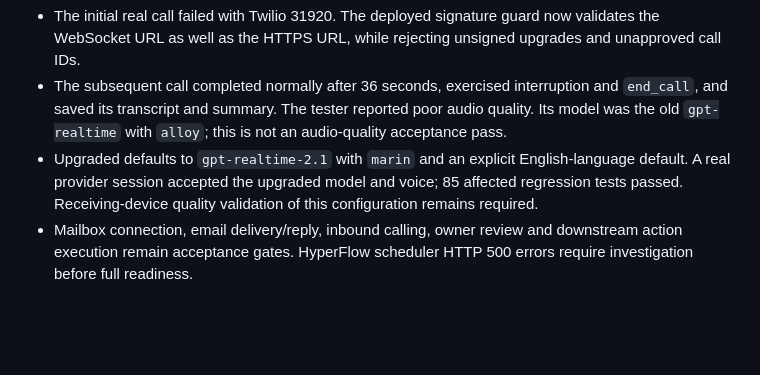
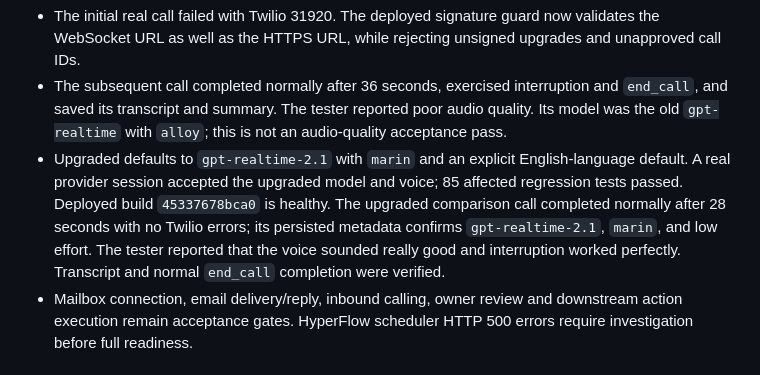
Before and after one commit to JorianCunliffe/communications-service, a Markdown page: docs/USER_ACCEPTANCE_TEST.md, the part around the change. Rendered like a GitHub page; blank space fills up the shorter version.

Commit message:
Record successful upgraded voice acceptance call

```diff
--- a/docs/USER_ACCEPTANCE_TEST.md
+++ b/docs/USER_ACCEPTANCE_TEST.md
@@ -11,7 +11,7 @@ Use one designated tester, a test phone, a test mailbox and one selected project
 - SMS delivery confirmed by Twilio. Inbound reply remains to be checked.
 - The initial real call failed with Twilio 31920. The deployed signature guard now validates the WebSocket URL as well as the HTTPS URL, while rejecting unsigned upgrades and unapproved call IDs.
 - The subsequent call completed normally after 36 seconds, exercised interruption and `end_call`, and saved its transcript and summary. The tester reported poor audio quality. Its model was the old `gpt-realtime` with `alloy`; this is not an audio-quality acceptance pass.
-- Upgraded defaults to `gpt-realtime-2.1` with `marin` and an explicit English-language default. A real provider session accepted the upgraded model and voice; 85 affected regression tests passed. Receiving-device quality validation of this configuration remains required.
+- Upgraded defaults to `gpt-realtime-2.1` with `marin` and an explicit English-language default. A real provider session accepted the upgraded model and voice; 85 affected regression tests passed. Deployed build `45337678bca0` is healthy. The upgraded comparison call completed normally after 28 seconds with no Twilio errors; its persisted metadata confirms `gpt-realtime-2.1`, `marin`, and low effort. The tester reported that the voice sounded really good and interruption worked perfectly. Transcript and normal `end_call` completion were verified.
 - Mailbox connection, email delivery/reply, inbound calling, owner review and downstream action execution remain acceptance gates. HyperFlow scheduler HTTP 500 errors require investigation before full readiness.
 
 ## Setup to complete
```
